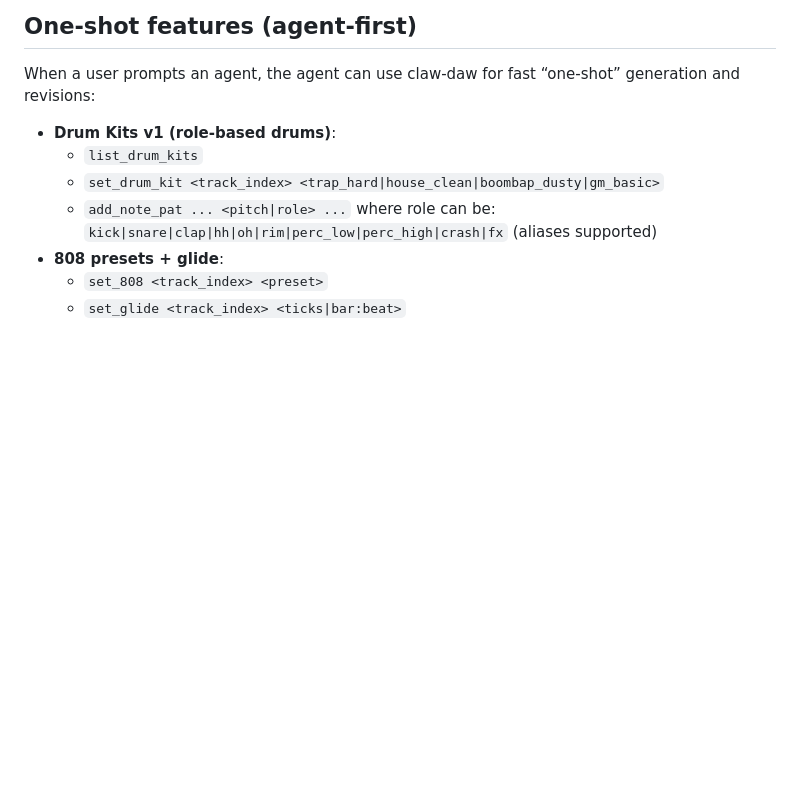
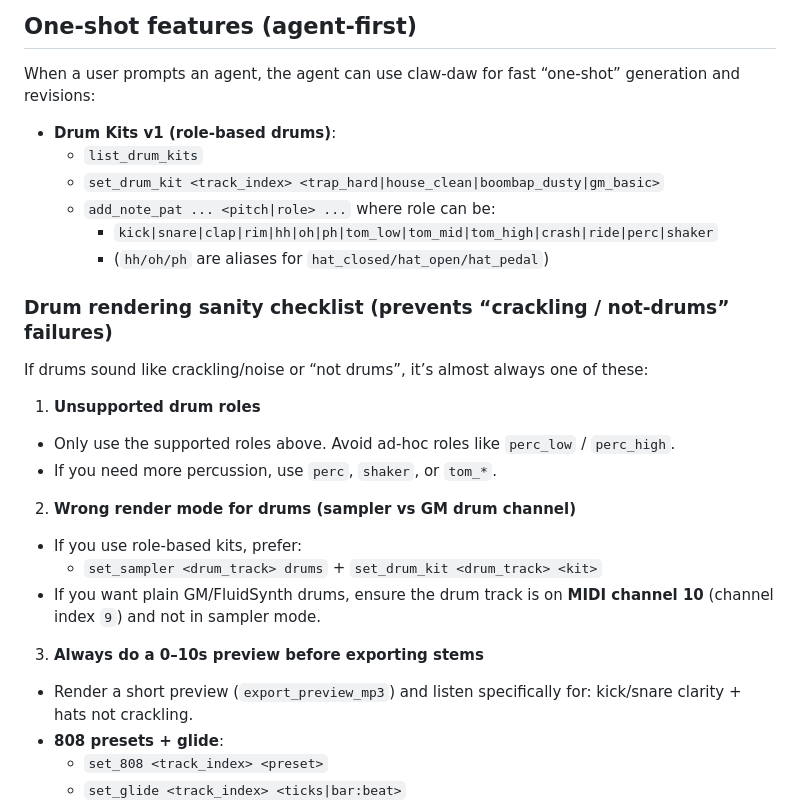
Before and after one commit to sdiaoune/claw-daw, a Markdown page: docs/skill.md, the part around the change. GitHub-like rendering; blank space fills up the shorter version.

Commit message:
Docs: prevent drum crackle via supported roles + drum render sanity checklist

```diff
--- a/docs/skill.md
+++ b/docs/skill.md
@@ -107,7 +107,25 @@ When a user prompts an agent, the agent can use claw-daw for fast “one-shot”
 - **Drum Kits v1 (role-based drums)**:
   - `list_drum_kits`
   - `set_drum_kit <track_index> <trap_hard|house_clean|boombap_dusty|gm_basic>`
-  - `add_note_pat ... <pitch|role> ...` where role can be: `kick|snare|clap|hh|oh|rim|perc_low|perc_high|crash|fx` (aliases supported)
+  - `add_note_pat ... <pitch|role> ...` where role can be:
+    - `kick|snare|clap|rim|hh|oh|ph|tom_low|tom_mid|tom_high|crash|ride|perc|shaker`
+    - (`hh/oh/ph` are aliases for `hat_closed/hat_open/hat_pedal`)
+
+### Drum rendering sanity checklist (prevents “crackling / not-drums” failures)
+
+If drums sound like crackling/noise or “not drums”, it’s almost always one of these:
+
+1) **Unsupported drum roles**
+- Only use the supported roles above. Avoid ad-hoc roles like `perc_low` / `perc_high`.
+- If you need more percussion, use `perc`, `shaker`, or `tom_*`.
+
+2) **Wrong render mode for drums (sampler vs GM drum channel)**
+- If you use role-based kits, prefer:
+  - `set_sampler <drum_track> drums` + `set_drum_kit <drum_track> <kit>`
+- If you want plain GM/FluidSynth drums, ensure the drum track is on **MIDI channel 10** (channel index `9`) and not in sampler mode.
+
+3) **Always do a 0–10s preview before exporting stems**
+- Render a short preview (`export_preview_mp3`) and listen specifically for: kick/snare clarity + hats not crackling.
 - **808 presets + glide**:
   - `set_808 <track_index> <preset>`
   - `set_glide <track_index> <ticks|bar:beat>`
```
Also changed, not shown: docs/AGENT_PLAYBOOK.md (+3 -0 lines).
